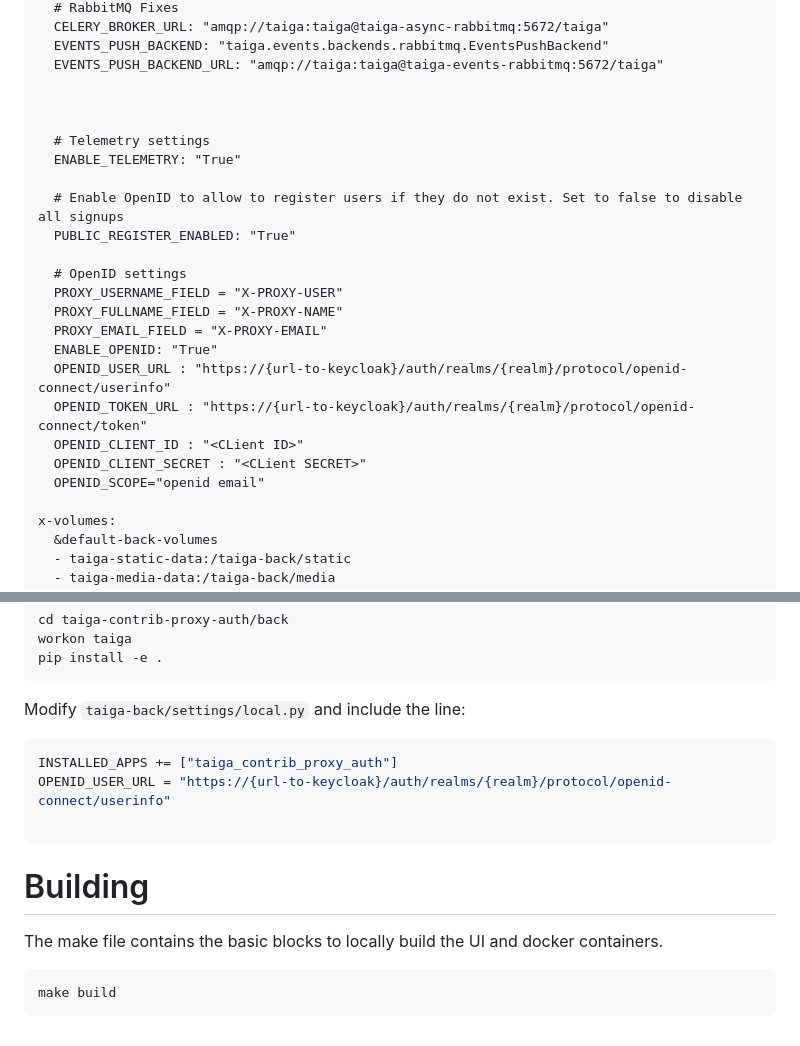
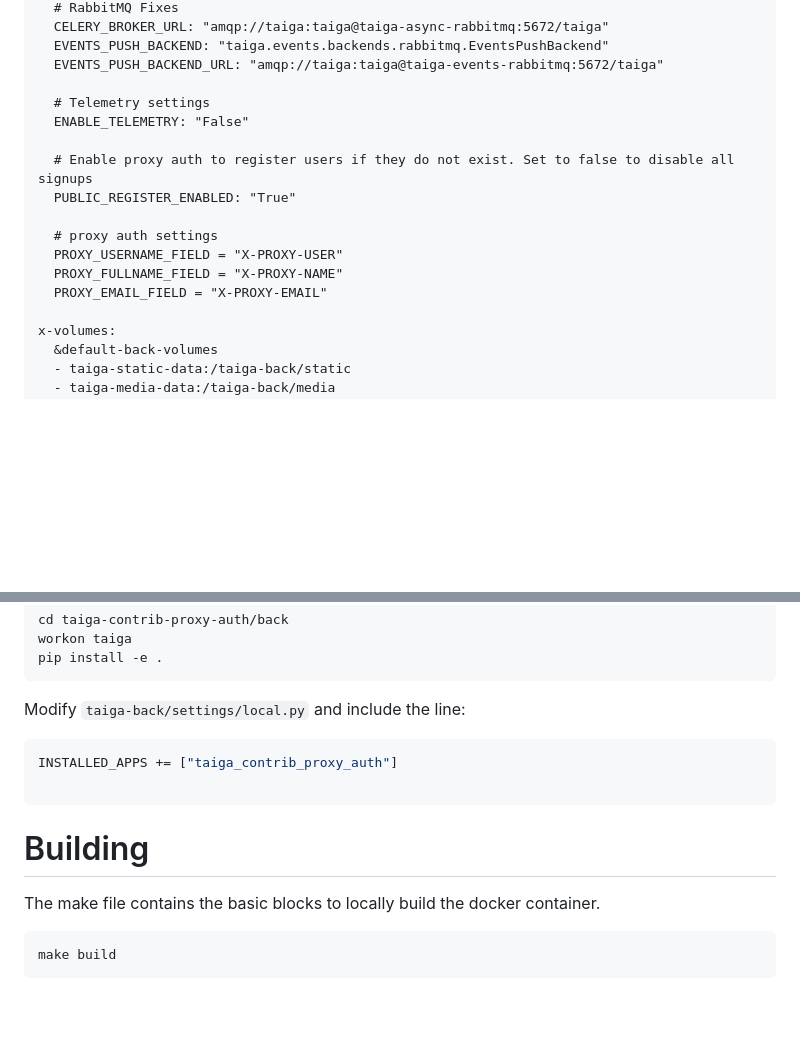
Before and after one commit to rsp2k/taiga_contrib_proxy_auth, a Markdown page: README.md, 2 parts joined by grey strips. GitHub-like rendering; blank space fills up the shorter version.

Commit message:
fix wrong name, use environment variables

````diff
--- a/README.md
+++ b/README.md
@@ -62,24 +62,16 @@ x-environment:
   EVENTS_PUSH_BACKEND: "taiga.events.backends.rabbitmq.EventsPushBackend"
   EVENTS_PUSH_BACKEND_URL: "amqp://taiga:taiga@taiga-events-rabbitmq:5672/taiga"
 
+  # Telemetry settings
+  ENABLE_TELEMETRY: "False"
 
-
-  # Telemetry settings
-  ENABLE_TELEMETRY: "True"
-
-  # Enable OpenID to allow to register users if they do not exist. Set to false to disable all signups
+  # Enable proxy auth to register users if they do not exist. Set to false to disable all signups
   PUBLIC_REGISTER_ENABLED: "True"
 
-  # OpenID settings
+  # proxy auth settings
   PROXY_USERNAME_FIELD = "X-PROXY-USER"
   PROXY_FULLNAME_FIELD = "X-PROXY-NAME"
   PROXY_EMAIL_FIELD = "X-PROXY-EMAIL"
-  ENABLE_OPENID: "True"
-  OPENID_USER_URL : "https://{url-to-keycloak}/auth/realms/{realm}/protocol/openid-connect/userinfo"
-  OPENID_TOKEN_URL : "https://{url-to-keycloak}/auth/realms/{realm}/protocol/openid-connect/token"
-  OPENID_CLIENT_ID : "<CLient ID>"
-  OPENID_CLIENT_SECRET : "<CLient SECRET>"
-  OPENID_SCOPE="openid email"
 
 x-volumes:
   &default-back-volumes
@@ -225,13 +215,12 @@ Modify `taiga-back/settings/local.py` and include the line:
 
 ```python
 INSTALLED_APPS += ["taiga_contrib_proxy_auth"]
-OPENID_USER_URL = "https://{url-to-keycloak}/auth/realms/{realm}/protocol/openid-connect/userinfo"
 
 ```
 
 # Building
 
-The make file contains the basic blocks to locally build the UI and docker containers.
+The make file contains the basic blocks to locally build the docker container.
 
 ```
 make build
````
Also changed, not shown: other parts of README.md (+0 -2 lines).
